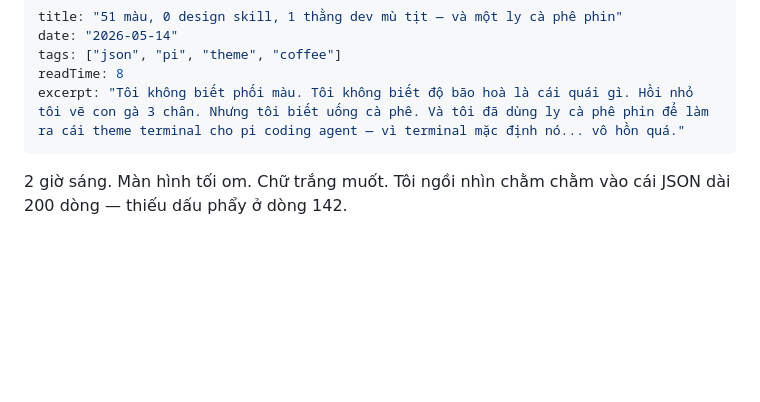
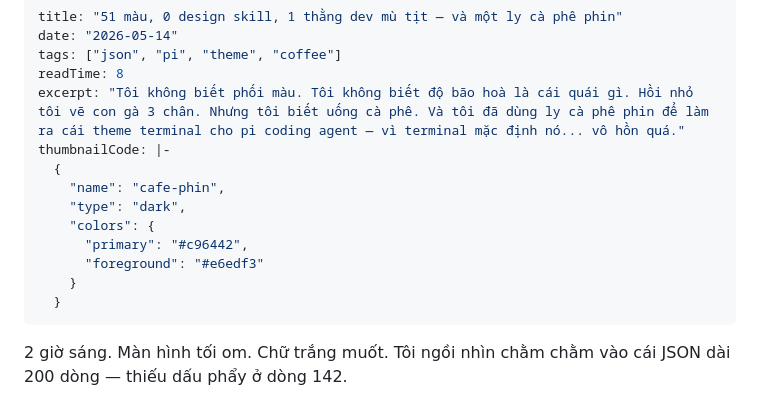
Before and after one commit to denislour/lektor, a Markdown page: posts/2026-05-14-robusta-theme.md, the part around the change. GitHub-like rendering; blank space fills up the shorter version.

Commit message:
fix: add thumbnailCode to robusta theme post

```diff
--- a/posts/2026-05-14-robusta-theme.md
+++ b/posts/2026-05-14-robusta-theme.md
@@ -4,6 +4,15 @@ date: "2026-05-14"
 tags: ["json", "pi", "theme", "coffee"]
 readTime: 8
 excerpt: "Tôi không biết phối màu. Tôi không biết độ bão hoà là cái quái gì. Hồi nhỏ tôi vẽ con gà 3 chân. Nhưng tôi biết uống cà phê. Và tôi đã dùng ly cà phê phin để làm ra cái theme terminal cho pi coding agent — vì terminal mặc định nó... vô hồn quá."
+thumbnailCode: |-
+  {
+    "name": "cafe-phin",
+    "type": "dark",
+    "colors": {
+      "primary": "#c96442",
+      "foreground": "#e6edf3"
+    }
+  }
 ---
 
 2 giờ sáng. Màn hình tối om. Chữ trắng muốt. Tôi ngồi nhìn chằm chằm vào cái JSON dài 200 dòng — thiếu dấu phẩy ở dòng 142.
```
